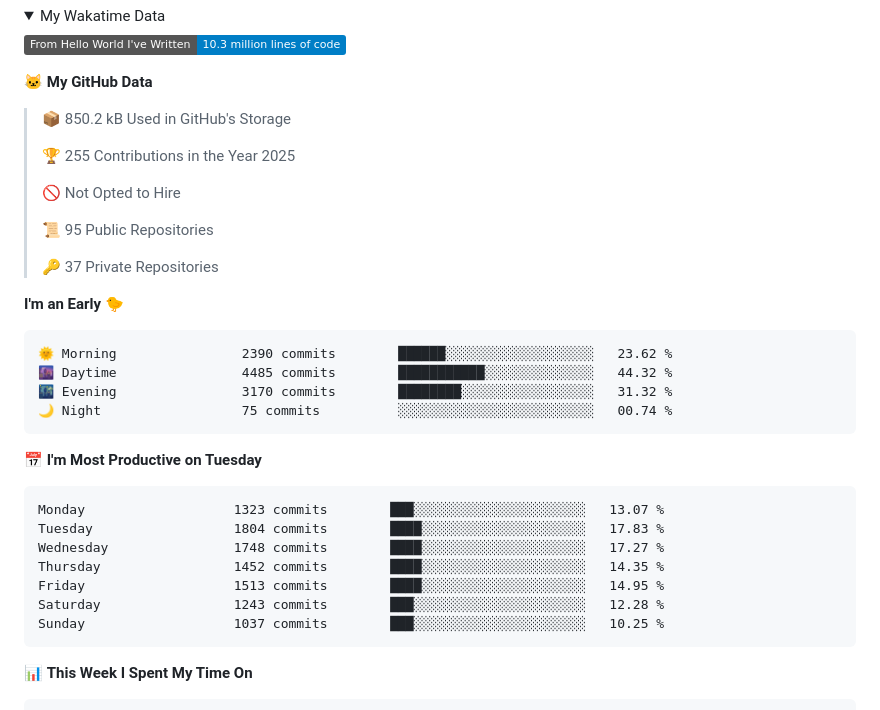
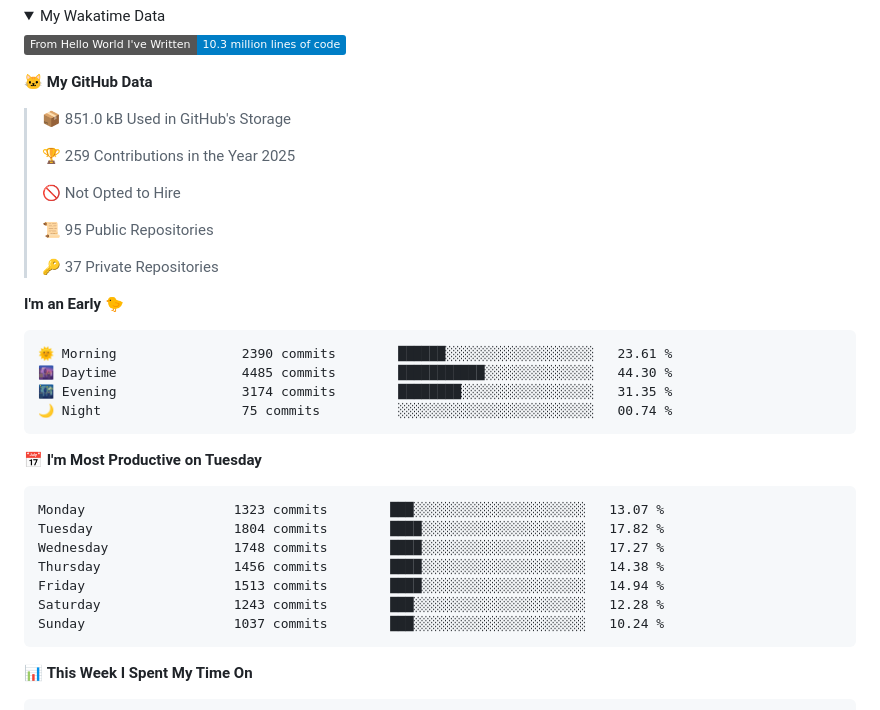
Before and after one commit to cdfmlr/cdfmlr, a Markdown page: README.md, the part around one of its changes. Rendered like a GitHub page; folded sections open; badges without logos.

Commit message:
Updated with Dev Metrics

````diff
--- a/README.md
+++ b/README.md
@@ -35,9 +35,9 @@ Homepage: [www.murchinroom.fun](https://www.murchinroom.fun)
 
 **🐱 My GitHub Data**
 
-> 📦 850.2 kB Used in GitHub's Storage
+> 📦 851.0 kB Used in GitHub's Storage
  >
-> 🏆 255 Contributions in the Year 2025
+> 🏆 259 Contributions in the Year 2025
  >
 > 🚫 Not Opted to Hire
  >
@@ -48,21 +48,21 @@ Homepage: [www.murchinroom.fun](https://www.murchinroom.fun)
 **I'm an Early 🐤**
 
 ```text
-🌞 Morning                2390 commits        ██████░░░░░░░░░░░░░░░░░░░   23.62 %
-🌆 Daytime                4485 commits        ███████████░░░░░░░░░░░░░░   44.32 %
-🌃 Evening                3170 commits        ████████░░░░░░░░░░░░░░░░░   31.32 %
+🌞 Morning                2390 commits        ██████░░░░░░░░░░░░░░░░░░░   23.61 %
+🌆 Daytime                4485 commits        ███████████░░░░░░░░░░░░░░   44.30 %
+🌃 Evening                3174 commits        ████████░░░░░░░░░░░░░░░░░   31.35 %
 🌙 Night                  75 commits          ░░░░░░░░░░░░░░░░░░░░░░░░░   00.74 %
 ```
 📅 **I'm Most Productive on Tuesday**
 
 ```text
 Monday                   1323 commits        ███░░░░░░░░░░░░░░░░░░░░░░   13.07 %
-Tuesday                  1804 commits        ████░░░░░░░░░░░░░░░░░░░░░   17.83 %
+Tuesday                  1804 commits        ████░░░░░░░░░░░░░░░░░░░░░   17.82 %
 Wednesday                1748 commits        ████░░░░░░░░░░░░░░░░░░░░░   17.27 %
-Thursday                 1452 commits        ████░░░░░░░░░░░░░░░░░░░░░   14.35 %
-Friday                   1513 commits        ████░░░░░░░░░░░░░░░░░░░░░   14.95 %
+Thursday                 1456 commits        ████░░░░░░░░░░░░░░░░░░░░░   14.38 %
+Friday                   1513 commits        ████░░░░░░░░░░░░░░░░░░░░░   14.94 %
 Saturday                 1243 commits        ███░░░░░░░░░░░░░░░░░░░░░░   12.28 %
-Sunday                   1037 commits        ███░░░░░░░░░░░░░░░░░░░░░░   10.25 %
+Sunday                   1037 commits        ███░░░░░░░░░░░░░░░░░░░░░░   10.24 %
 ```
 
 
````
Also changed, not shown: other parts of README.md (+1 -1 lines).
